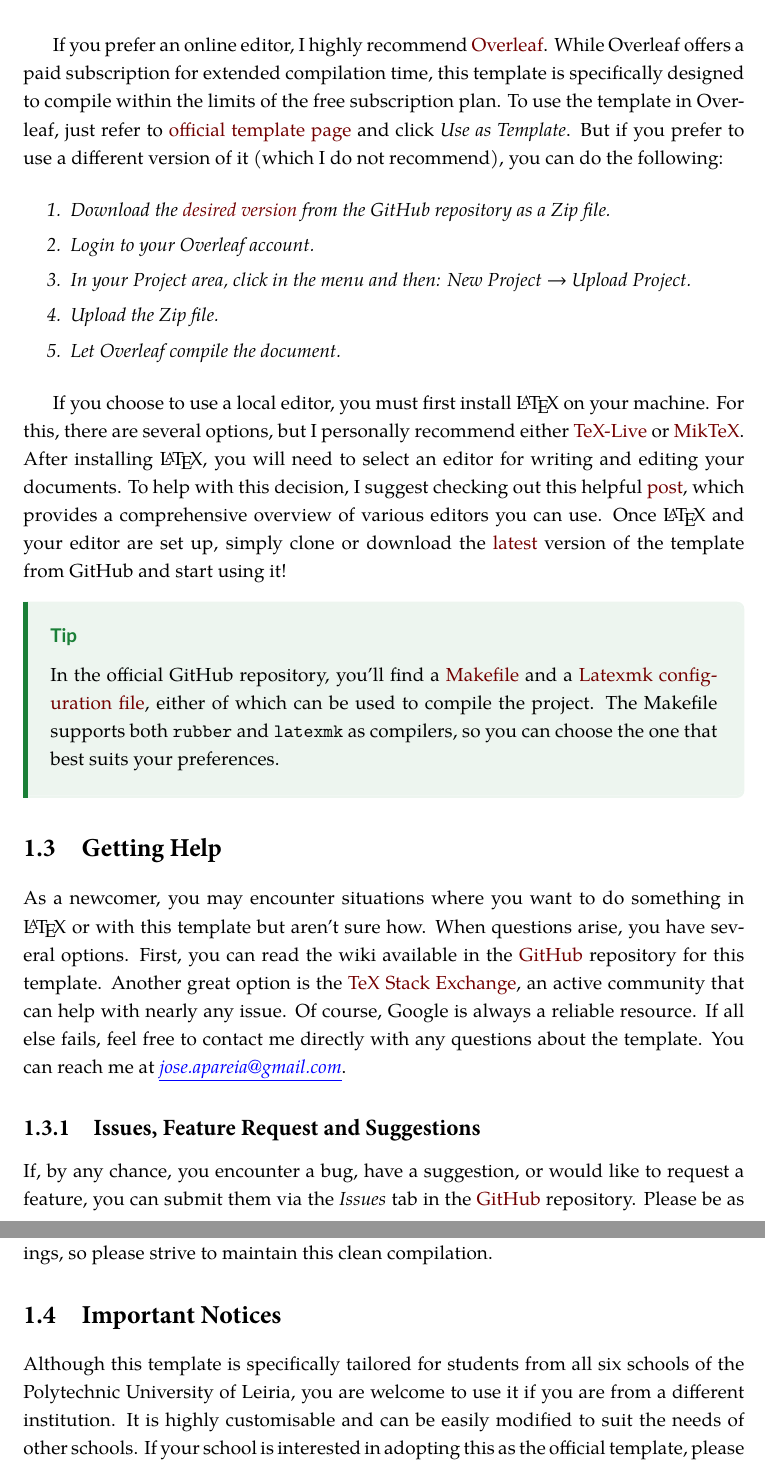
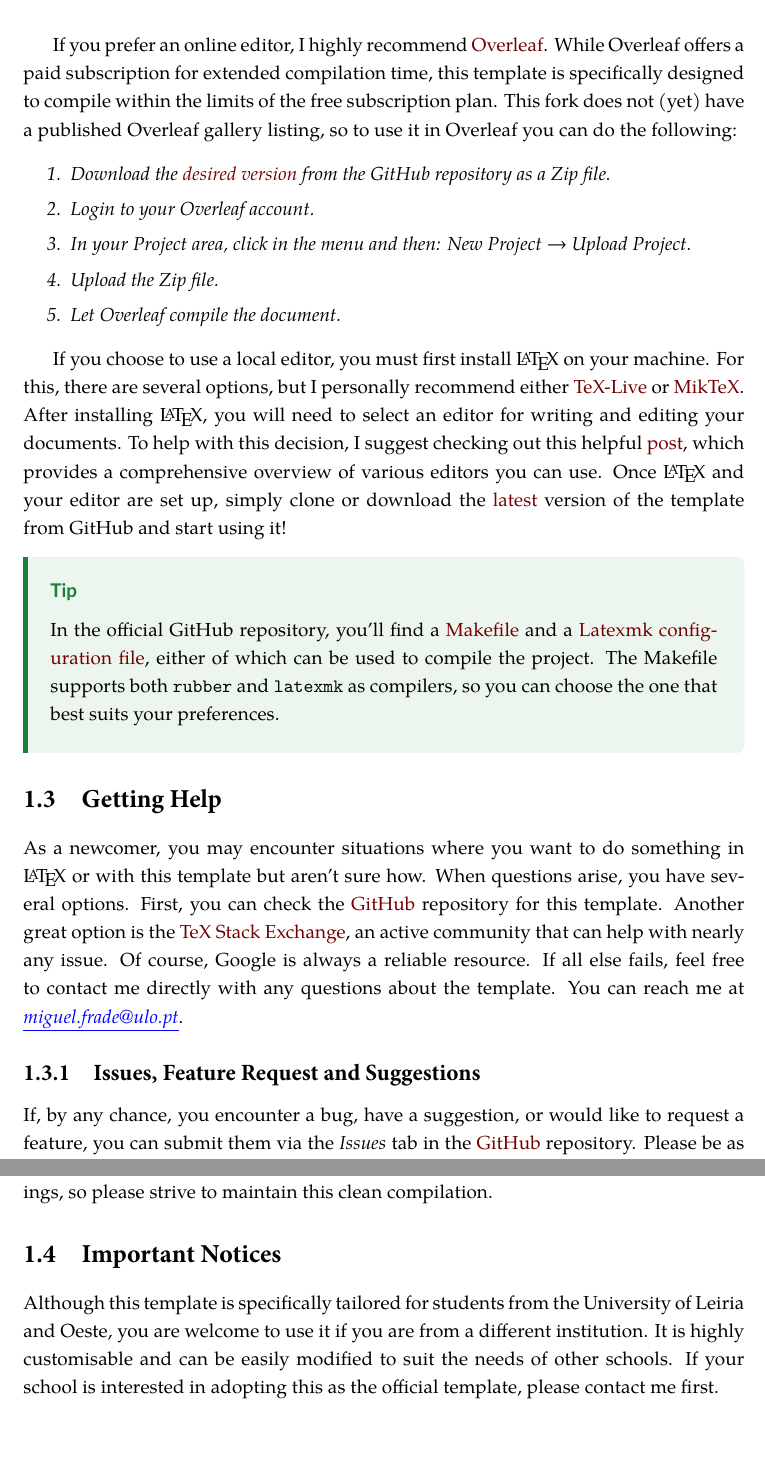
Before and after one commit to mfrade/ULO-thesis, a LaTeX thesis (ULOMain.tex, which reads Chapters/01-Introduction.tex): two parts of pages 29 and 30 of 60, joined at a grey line, cut so that both start at the same text, the shorter picture padded with empty space. Compiled offline with XeLaTeX.

Commit message:
Repoint in-document repository references to this fork
Updates the header comments in ULOMain.tex/ULOThesis.cls and the
"Introduction to the Template" chapter's links (repository, releases,
Makefile/.latexmkrc, issues, GitHub Action, contact email) to point to
this fork instead of the upstream repository. Removes claims that don't
apply here (wiki, published Overleaf listing, a specific school count)
rather than blindly repointing them. Leaves the \citep{IPLeiriaThesis}
citation and the "star the repo" link as intentional attribution to the
original author. Also adds a "Forked From" line to the README.

Co-Authored-By: Claude Sonnet 5 <noreply@anthropic.com>

```diff
--- a/Chapters/01-Introduction.tex
+++ b/Chapters/01-Introduction.tex
@@ -26,30 +26,30 @@ I've been using \LaTeX~since 2020 for a wide range of purposes. Over time, I've
 \section{Getting Started}
 To start using this template, you first need to know how to use \LaTeX. For this, please refer to \autoref{cp:latex-tutorial}. Once you are familiar with \LaTeX, you will need to either install it locally or use an online \LaTeX~editor.
 
-If you prefer an online editor, I highly recommend \href{https://www.overleaf.com/}{Overleaf}. While Overleaf offers a paid subscription for extended compilation time, this template is specifically designed to compile within the limits of the free subscription plan. To use the template in Overleaf, just refer to \href{https://www.overleaf.com/latex/templates/unofficial-polytechnic-university-of-leiria-estg-thesis-slash-report-template/tqgbrncfhwgt}{official template page} and click \textit{Use as Template}. But if you prefer to use a different version of it (which I do not recommend), you can do the following:
+If you prefer an online editor, I highly recommend \href{https://www.overleaf.com/}{Overleaf}. While Overleaf offers a paid subscription for extended compilation time, this template is specifically designed to compile within the limits of the free subscription plan. This fork does not (yet) have a published Overleaf gallery listing, so to use it in Overleaf you can do the following:
 
 \begin{enumerate}[font=\itshape]
     \setlength{\itemsep}{.375em}
-    \item \textit{Download the \href{https://github.com/joseareia/ipleiria-thesis/releases}{desired version} from the GitHub repository as a Zip file.}
+    \item \textit{Download the \href{https://github.com/mfrade/ULO-thesis/releases}{desired version} from the GitHub repository as a Zip file.}
     \item \textit{Login to your Overleaf account.}
     \item \textit{In your Project area, click in the menu and then: New Project \(\to\) Upload Project.}
     \item \textit{Upload the Zip file.}
     \item \textit{Let Overleaf compile the document.}
 \end{enumerate}
 
-If you choose to use a local editor, you must first install \LaTeX~on your machine. For this, there are several options, but I personally recommend either \href{https://www.tug.org/texlive/}{TeX-Live} or \href{https://miktex.org/}{MikTeX}. After installing \LaTeX, you will need to select an editor for writing and editing your documents. To help with this decision, I suggest checking out this helpful \href{https://tex.stackexchange.com/questions/339/latex-editors-ides}{post}, which provides a comprehensive overview of various editors you can use. Once \LaTeX~and your editor are set up, simply clone or download the \href{https://github.com/joseareia/ipleiria-thesis/releases}{latest} version of the template from GitHub and start using it!
+If you choose to use a local editor, you must first install \LaTeX~on your machine. For this, there are several options, but I personally recommend either \href{https://www.tug.org/texlive/}{TeX-Live} or \href{https://miktex.org/}{MikTeX}. After installing \LaTeX, you will need to select an editor for writing and editing your documents. To help with this decision, I suggest checking out this helpful \href{https://tex.stackexchange.com/questions/339/latex-editors-ides}{post}, which provides a comprehensive overview of various editors you can use. Once \LaTeX~and your editor are set up, simply clone or download the \href{https://github.com/mfrade/ULO-thesis/releases}{latest} version of the template from GitHub and start using it!
 
 \begin{block}[tip]
-In the official GitHub repository, you'll find a \href{https://github.com/joseareia/ipleiria-thesis/blob/master/Makefile}{Makefile} and a \href{https://github.com/joseareia/ipleiria-thesis/blob/master/.latexmkrc}{Latexmk configuration file}, either of which can be used to compile the project. The Makefile supports both \texttt{rubber} and \texttt{latexmk} as compilers, so you can choose the one that best suits your preferences.
+In the official GitHub repository, you'll find a \href{https://github.com/mfrade/ULO-thesis/blob/master/Makefile}{Makefile} and a \href{https://github.com/mfrade/ULO-thesis/blob/master/.latexmkrc}{Latexmk configuration file}, either of which can be used to compile the project. The Makefile supports both \texttt{rubber} and \texttt{latexmk} as compilers, so you can choose the one that best suits your preferences.
 \end{block}
 
 \section{Getting Help}
-As a newcomer, you may encounter situations where you want to do something in \LaTeX~or with this template but aren't sure how. When questions arise, you have several options. First, you can read the wiki available in the \href{https://github.com/joseareia/ipleiria-thesis}{GitHub} repository for this template. Another great option is the \href{https://tex.stackexchange.com/}{TeX Stack Exchange}, an active community that can help with nearly any issue. Of course, Google is always a reliable resource. If all else fails, feel free to contact me directly with any questions about the template. You can reach me at \textit{\textcolor{blue}{\ul{jose.apareia@gmail.com}}}.
+As a newcomer, you may encounter situations where you want to do something in \LaTeX~or with this template but aren't sure how. When questions arise, you have several options. First, you can check the \href{https://github.com/mfrade/ULO-thesis/issues}{GitHub} repository for this template. Another great option is the \href{https://tex.stackexchange.com/}{TeX Stack Exchange}, an active community that can help with nearly any issue. Of course, Google is always a reliable resource. If all else fails, feel free to contact me directly with any questions about the template. You can reach me at \textit{\textcolor{blue}{\ul{miguel.frade@ulo.pt}}}.
 
 \subsection{Issues, Feature Request and Suggestions}
-If, by any chance, you encounter a bug, have a suggestion, or would like to request a feature, you can submit them via the \textit{Issues} tab in the \href{https://github.com/joseareia/ipleiria-thesis}{GitHub} repository. Please be as descriptive as possible when reporting issues, and make sure to provide the appropriate labels to help me triage them effectively.
+If, by any chance, you encounter a bug, have a suggestion, or would like to request a feature, you can submit them via the \textit{Issues} tab in the \href{https://github.com/mfrade/ULO-thesis}{GitHub} repository. Please be as descriptive as possible when reporting issues, and make sure to provide the appropriate labels to help me triage them effectively.
 
-For feature requests or suggestions, you can either follow the steps mentioned above or, if you prefer, you can implement the feature yourself and submit a pull request. Both pull requests and pushes trigger a \href{https://github.com/joseareia/ipleiria-thesis/actions/workflows/latex.yml}{GitHub Action} that will automatically compile the document. If the compilation fails, the pull request will be automatically rejected. Please keep this in mind and take care when submitting changes.
+For feature requests or suggestions, you can either follow the steps mentioned above or, if you prefer, you can implement the feature yourself and submit a pull request. Both pull requests and pushes trigger a \href{https://github.com/mfrade/ULO-thesis/actions/workflows/latex.yml}{GitHub Action} that will automatically compile the document. If the compilation fails, the pull request will be automatically rejected. Please keep this in mind and take care when submitting changes.
 
 \subsection{In-Built Comments, Guidance Texts and Warnings}
 Within this document template, you may encounter informational text displaying the message ``Writing Guidance.'' These sections are provided solely as guidance to help users understand what content should be included in specific sections. They are not related to the \LaTeX~code itself within this template.
@@ -59,6 +59,6 @@ While navigating through the template, especially the configuration files, you w
 Finally, regarding warnings: please take them into consideration when compiling the document. As you may have noticed, the template is designed to be free of warnings, so please strive to maintain this clean compilation.
 
 \section{Important Notices}
-Although this template is specifically tailored for students from all six schools of the Polytechnic University of Leiria, you are welcome to use it if you are from a different institution. It is highly customisable and can be easily modified to suit the needs of other schools. If your school is interested in adopting this as the official template, please contact me first.
+Although this template is specifically tailored for students from the University of Leiria and Oeste, you are welcome to use it if you are from a different institution. It is highly customisable and can be easily modified to suit the needs of other schools. If your school is interested in adopting this as the official template, please contact me first.
 
 If you decide to use this template, please consider acknowledging it in your work. To do so, simply cite it using \verb|\citep{IPLeiriaThesis}|. You can also show your appreciation for this template by giving a \href{https://github.com/joseareia/ipleiria-thesis/stargazers}{star} on the GitHub repository. This helps increase its visibility, and you will receive notifications about the latest updates and releases. Either way, acknowledging this work, which involved significant effort and countless hours, would be greatly appreciated.
```
Also changed, not shown: ULOMain.tex (+3 -2 lines), ULOThesis.cls (+3 -2 lines), README.md, Chapters/01-Introduction.tex (4 more changed lines).
